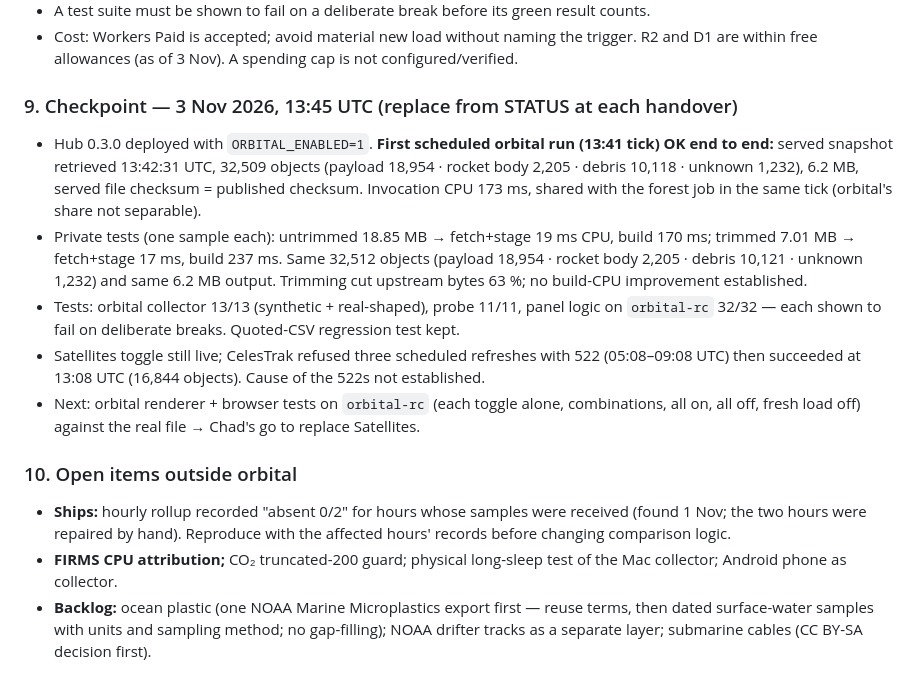
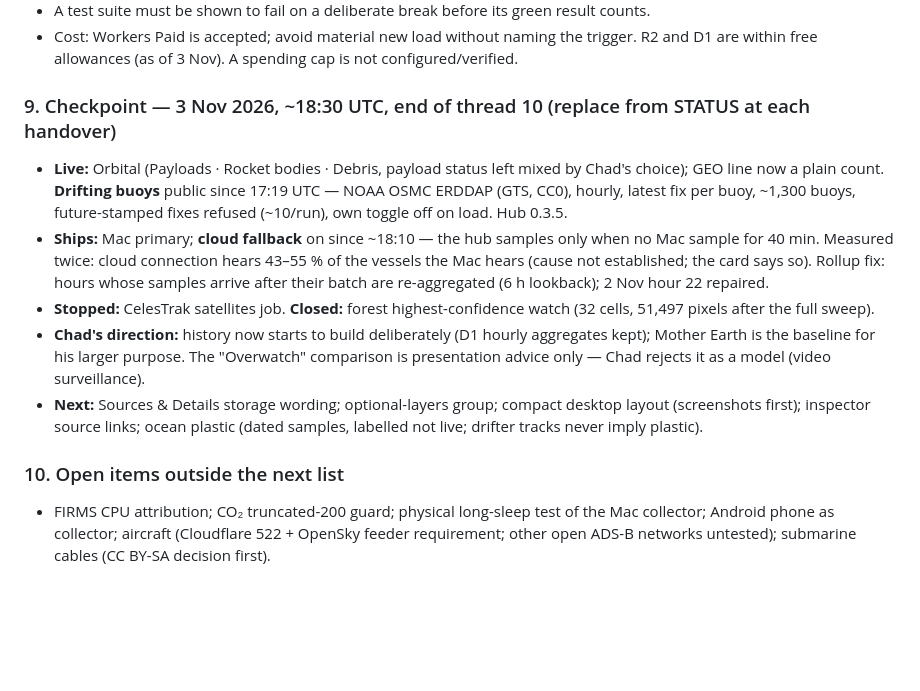
Before and after one commit to TheOneTheOnlyTheChad/mother-earth, a Markdown page: docs/GPT-PROJECT-BRIEF.md, the part around the change. Rendered like a GitHub page; blank space fills up the shorter version.

Commit message:
GPT brief: checkpoint at end of thread 10
Co-Authored-By: Claude Opus 5.5 <noreply@anthropic.com>
Claude-Session: https://claude.ai/code/session_01SPPtyY5Uj6VeZLFbCH35mX

```diff
--- a/docs/GPT-PROJECT-BRIEF.md
+++ b/docs/GPT-PROJECT-BRIEF.md
@@ -88,14 +88,12 @@ Chad sees it as the first page of something broader — a way for people to see
 - A test suite must be shown to fail on a deliberate break before its green result counts.
 - Cost: Workers Paid is accepted; avoid material new load without naming the trigger. R2 and D1 are within free allowances (as of 3 Nov). A spending cap is not configured/verified.
 
-### 9. Checkpoint — 3 Nov 2026, 13:45 UTC (replace from STATUS at each handover)
-- Hub 0.3.0 deployed with `ORBITAL_ENABLED=1`. **First scheduled orbital run (13:41 tick) OK end to end:** served snapshot retrieved 13:42:31 UTC, 32,509 objects (payload 18,954 · rocket body 2,205 · debris 10,118 · unknown 1,232), 6.2 MB, served file checksum = published checksum. Invocation CPU 173 ms, shared with the forest job in the same tick (orbital's share not separable).
-- Private tests (one sample each): untrimmed 18.85 MB → fetch+stage 19 ms CPU, build 170 ms; trimmed 7.01 MB → fetch+stage 17 ms, build 237 ms. Same 32,512 objects (payload 18,954 · rocket body 2,205 · debris 10,121 · unknown 1,232) and same 6.2 MB output. Trimming cut upstream bytes 63 %; no build-CPU improvement established.
-- Tests: orbital collector 13/13 (synthetic + real-shaped), probe 11/11, panel logic on `orbital-rc` 32/32 — each shown to fail on deliberate breaks. Quoted-CSV regression test kept.
-- Satellites toggle still live; CelesTrak refused three scheduled refreshes with 522 (05:08–09:08 UTC) then succeeded at 13:08 UTC (16,844 objects). Cause of the 522s not established.
-- Next: orbital renderer + browser tests on `orbital-rc` (each toggle alone, combinations, all on, all off, fresh load off) against the real file → Chad's go to replace Satellites.
+### 9. Checkpoint — 3 Nov 2026, ~18:30 UTC, end of thread 10 (replace from STATUS at each handover)
+- **Live:** Orbital (Payloads · Rocket bodies · Debris, payload status left mixed by Chad's choice); GEO line now a plain count. **Drifting buoys** public since 17:19 UTC — NOAA OSMC ERDDAP (GTS, CC0), hourly, latest fix per buoy, ~1,300 buoys, future-stamped fixes refused (~10/run), own toggle off on load. Hub 0.3.5.
+- **Ships:** Mac primary; **cloud fallback** on since ~18:10 — the hub samples only when no Mac sample for 40 min. Measured twice: cloud connection hears 43–55 % of the vessels the Mac hears (cause not established; the card says so). Rollup fix: hours whose samples arrive after their batch are re-aggregated (6 h lookback); 2 Nov hour 22 repaired.
+- **Stopped:** CelesTrak satellites job. **Closed:** forest highest-confidence watch (32 cells, 51,497 pixels after the full sweep).
+- **Chad's direction:** history now starts to build deliberately (D1 hourly aggregates kept); Mother Earth is the baseline for his larger purpose. The "Overwatch" comparison is presentation advice only — Chad rejects it as a model (video surveillance).
+- **Next:** Sources & Details storage wording; optional-layers group; compact desktop layout (screenshots first); inspector source links; ocean plastic (dated samples, labelled not live; drifter tracks never imply plastic).
 
-### 10. Open items outside orbital
-- **Ships:** hourly rollup recorded "absent 0/2" for hours whose samples were received (found 1 Nov; the two hours were repaired by hand). Reproduce with the affected hours' records before changing comparison logic.
-- **FIRMS CPU attribution;** CO₂ truncated-200 guard; physical long-sleep test of the Mac collector; Android phone as collector.
-- **Backlog:** ocean plastic (one NOAA Marine Microplastics export first — reuse terms, then dated surface-water samples with units and sampling method; no gap-filling); NOAA drifter tracks as a separate layer; submarine cables (CC BY-SA decision first).
+### 10. Open items outside the next list
+- FIRMS CPU attribution; CO₂ truncated-200 guard; physical long-sleep test of the Mac collector; Android phone as collector; aircraft (Cloudflare 522 + OpenSky feeder requirement; other open ADS-B networks untested); submarine cables (CC BY-SA decision first).
```
